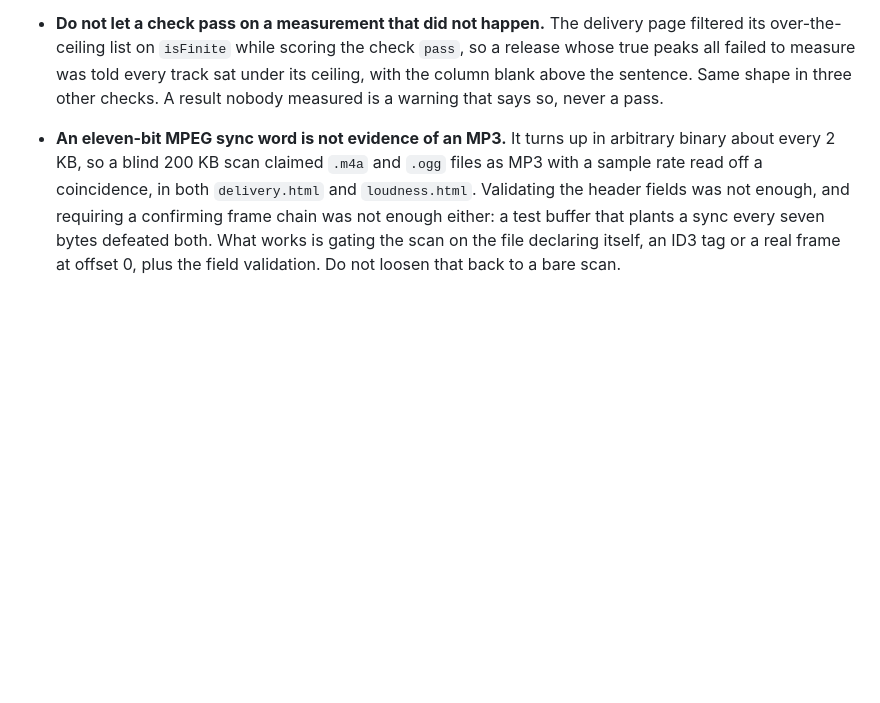
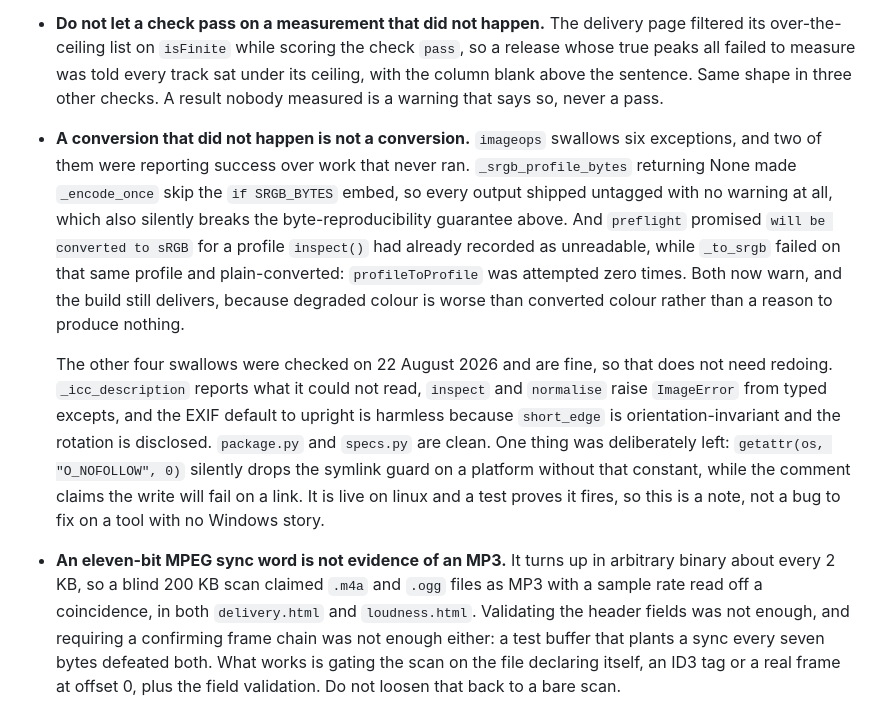
Before and after one commit to notgabriels-sys/albumdesign, a Markdown page: CLAUDE.md, the part around the change. Rendered like a GitHub page; blank space fills up the shorter version.

Commit message:
Record the imageops sweep (#62)
The two fixes are in. What was missing was any statement of how far the
sweep went, so a future session would either redo it or assume it was
complete.

Six exception swallows in imageops. Two were reporting success over work
that never ran, both fixed in #60 and #61. The other four are fine and
the reasons are written down: _icc_description reports what it could not
read, inspect and normalise raise ImageError from typed excepts, and the
EXIF default to upright is harmless because short_edge is
orientation-invariant and the rotation is disclosed. package.py and
specs.py are clean.

One thing deliberately left rather than fixed: getattr(os, "O_NOFOLLOW",
0) silently drops the symlink guard where that constant is missing, while
the comment claims the write will fail on a link. It is live on linux and
a test proves it fires, so it is a note rather than a bug to fix on a
tool with no Windows story.

Notes-only change.

```diff
--- a/CLAUDE.md
+++ b/CLAUDE.md
@@ -120,6 +120,27 @@ which made them useless as gates. Keep them asserting.
   every track sat under its ceiling, with the column blank above the sentence.
   Same shape in three other checks. A result nobody measured is a warning that
   says so, never a pass.
+- **A conversion that did not happen is not a conversion.** `imageops` swallows
+  six exceptions, and two of them were reporting success over work that never
+  ran. `_srgb_profile_bytes` returning None made `_encode_once` skip the
+  `if SRGB_BYTES` embed, so every output shipped untagged with no warning at
+  all, which also silently breaks the byte-reproducibility guarantee above.
+  And `preflight` promised `will be converted to sRGB` for a profile
+  `inspect()` had already recorded as unreadable, while `_to_srgb` failed on
+  that same profile and plain-converted: `profileToProfile` was attempted zero
+  times. Both now warn, and the build still delivers, because degraded colour
+  is worse than converted colour rather than a reason to produce nothing.
+
+  The other four swallows were checked on 22 August 2026 and are fine, so that
+  does not need redoing. `_icc_description` reports what it could not read,
+  `inspect` and `normalise` raise `ImageError` from typed excepts, and the EXIF
+  default to upright is harmless because `short_edge` is orientation-invariant
+  and the rotation is disclosed. `package.py` and `specs.py` are clean.
+  One thing was deliberately left: `getattr(os, "O_NOFOLLOW", 0)` silently
+  drops the symlink guard on a platform without that constant, while the
+  comment claims the write will fail on a link. It is live on linux and a test
+  proves it fires, so this is a note, not a bug to fix on a tool with no
+  Windows story.
 - **An eleven-bit MPEG sync word is not evidence of an MP3.** It turns up in
   arbitrary binary about every 2 KB, so a blind 200 KB scan claimed `.m4a` and
   `.ogg` files as MP3 with a sample rate read off a coincidence, in both
```
